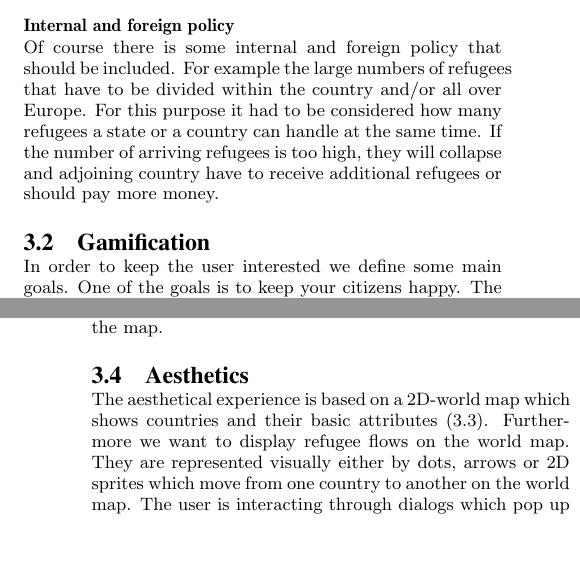
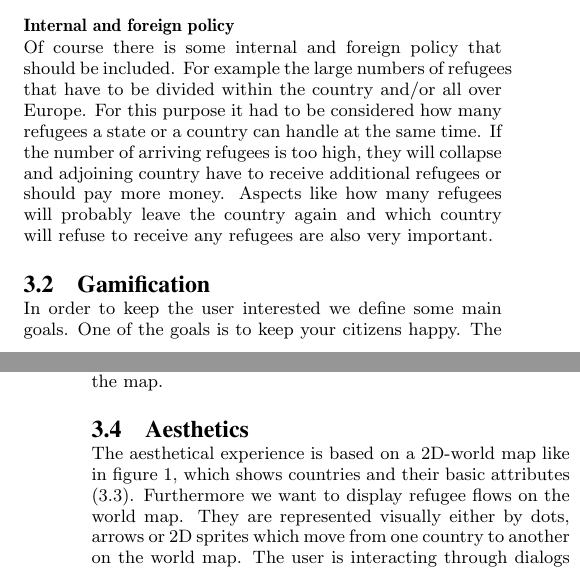
Before and after one commit to unia-intsim-ws1516/group12-Oks.Hofmann, a LaTeX paper (documentation/proposal/refugeesimulation.tex): two parts of the columns of pages 1 and 2 of 2, joined at a grey line, cut so that both start at the same text, the shorter picture padded with empty space. Compiled offline with pdfLaTeX.

Commit message:
final version

```diff
--- a/documentation/proposal/refugeesimulation.tex
+++ b/documentation/proposal/refugeesimulation.tex
@@ -116,7 +116,7 @@ The user in his role as described in section \ref{concept idea} have to take man
 For some calculations the financial policy of a country or a state is very important. Germany for example have to spend up to ten billion Euro for refugees, if they stay for one year \cite{finanzen}. Also at the moment Germany have to spend money for each refugee that will be send back to their country of origin \cite{auswanderung}. It is also the question where the money for the refugee relief should come from. Should we raise taxes or even levy new taxes. Thus it has to be considered that the people in a country will get upset if the taxes are too high. Therefore it could be helpful to involve the European Union to spread money they have raised from every country in the EU before. That money can be averaged of how many refugees they will receive.
 
 \subsubsection*{\textbf{Internal and foreign policy}}
-Of course there is some internal and foreign policy that should be included. For example the large numbers of refugees that have to be divided within the country and/or all over Europe. For this purpose it had to be considered how many refugees a state or a country can handle at the same time. If the number of arriving refugees is too high, they will collapse and adjoining country have to receive additional refugees or should pay more money.
+Of course there is some internal and foreign policy that should be included. For example the large numbers of refugees that have to be divided within the country and/or all over Europe. For this purpose it had to be considered how many refugees a state or a country can handle at the same time. If the number of arriving refugees is too high, they will collapse and adjoining country have to receive additional refugees or should pay more money. Aspects like how many refugees will probably leave the country again and which country will refuse to receive any refugees are also very important.
 
 
 \subsection{Gamification}
@@ -126,7 +126,7 @@ In order to keep the user interested we define some main goals. One of the goals
 \label{complexity}
 One of the most important parts of this project is simulating how refugee flows emerge, where they come from how they behave. In order to simulate those points we want to classify the countries in the world by the attributes happiness, poverty, starvation and state of war. Based on those attributes Refugee flows emerge and start moving around the map.
 \subsection{Aesthetics}
-The aesthetical experience is based on a 2D-world map which shows countries and their basic attributes (\ref{complexity}). Furthermore we want to display refugee flows on the world map. They are represented visually  either  by dots, arrows or 2D sprites which move from one country to another on the world map. The user is interacting through dialogs which pop up as described in \ref{gamification}. A question and a set of answers are displayed inside of the up-popping windows. The attributes of countries and refugees are displayed inside of pop-up windows which appear when the user selects one of them with a mouse click.
+The aesthetical experience is based on a 2D-world map like in figure \ref{europe}, which shows countries and their basic attributes (\ref{complexity}). Furthermore we want to display refugee flows on the world map. They are represented visually  either  by dots, arrows or 2D sprites which move from one country to another on the world map. The user is interacting through dialogs which pop up as described in \ref{gamification}. A question and a set of answers are displayed inside of the up-popping windows. The attributes of countries and refugees are displayed inside of pop-up windows which appear when the user selects one of them with a mouse click.
 
 \begin{figure}
 \centering
```
Also changed, not shown: documentation/proposal/refugeesimulation.pdf, documentation/proposal/refugeesimulation.tex (2 more changed lines), 3 other files.
